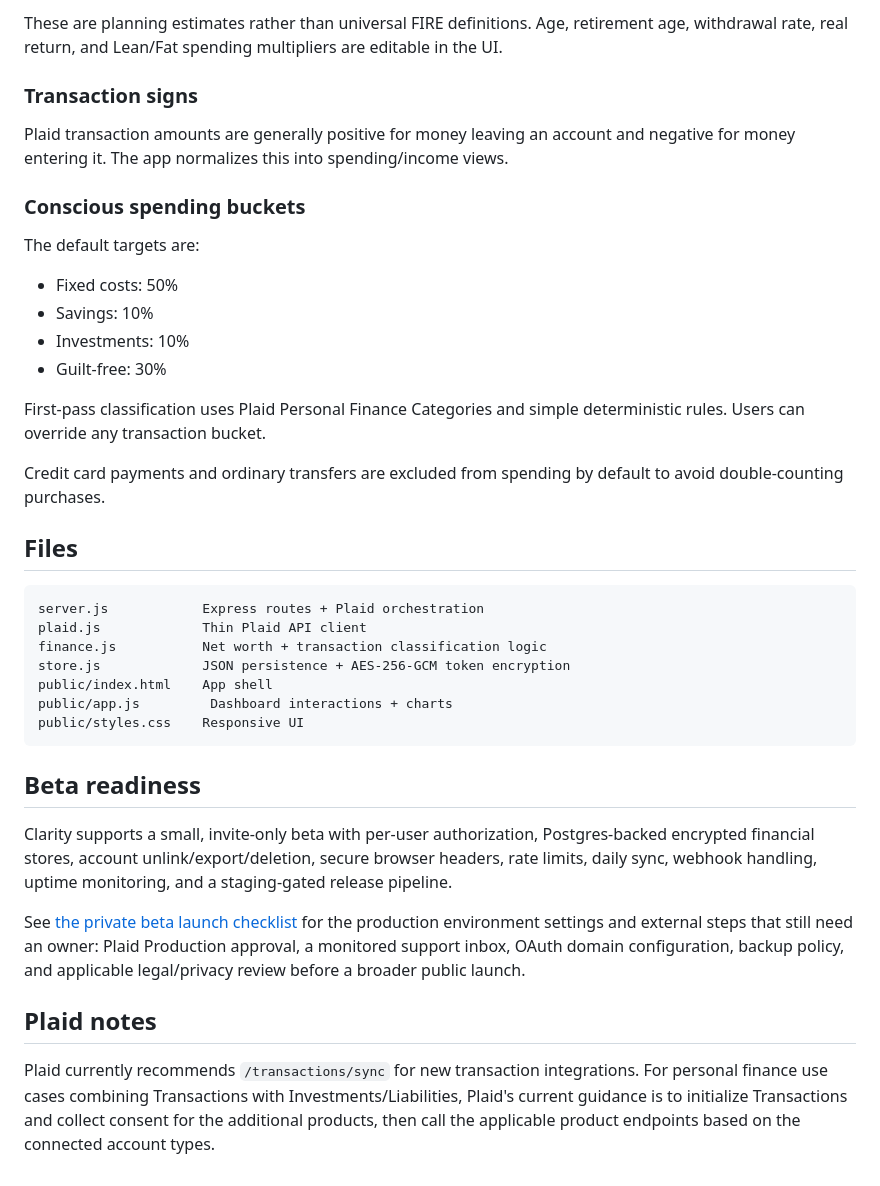
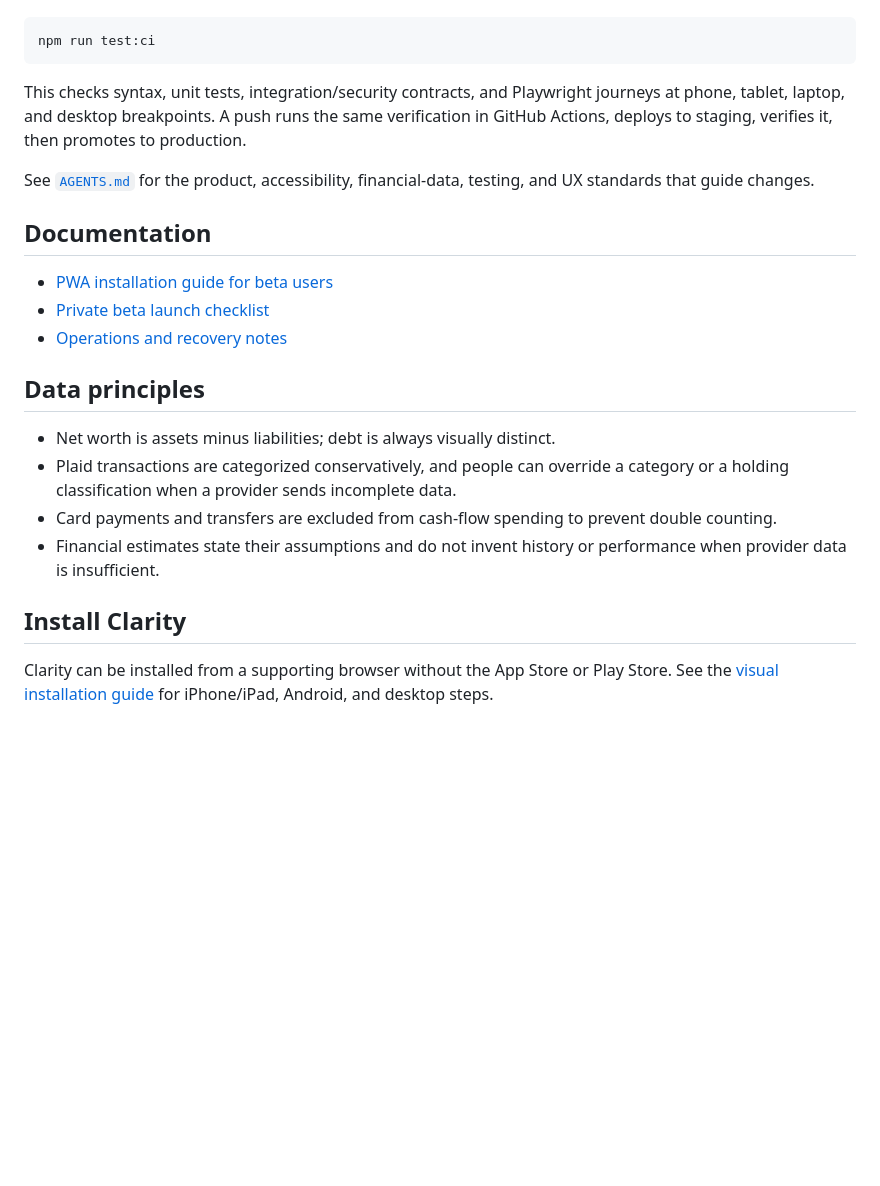
Before and after one commit to tyler-le/clarity-networth, a Markdown page: README.md, the part around one of its changes. GitHub-like rendering; blank space fills up the shorter version.

````diff
--- a/README.md
+++ b/README.md
@@ -67,40 +78,33 @@ The dashboard annualizes tracked **fixed + guilt-free** living expenses and comp
-These are planning estimates rather than universal FIRE definitions. Age, retirement age, withdrawal rate, real return, and Lean/Fat spending multipliers are editable in the UI.
-
-### Transaction signs
-
-Plaid transaction amounts are generally positive for money leaving an account and negative for money entering it. The app normalizes this into spending/income views.
-
-### Conscious spending buckets
-
-The default targets are:
-
-- Fixed costs: 50%
-- Savings: 10%
-- Investments: 10%
-- Guilt-free: 30%
-
-First-pass classification uses Plaid Personal Finance Categories and simple deterministic rules. Users can override any transaction bucket.
-
-Credit card payments and ordinary transfers are excluded from spending by default to avoid double-counting purchases.
-
-## Files
-
-```text
-server.js            Express routes + Plaid orchestration
-plaid.js             Thin Plaid API client
-finance.js           Net worth + transaction classification logic
-store.js             JSON persistence + AES-256-GCM token encryption
-public/index.html    App shell
-public/app.js         Dashboard interactions + charts
-public/styles.css    Responsive UI
+```bash
+npm run test:ci
 ```
 
-## Beta readiness
+This checks syntax, unit tests, integration/security contracts, and Playwright
+journeys at phone, tablet, laptop, and desktop breakpoints. A push runs the
+same verification in GitHub Actions, deploys to staging, verifies it, then
+promotes to production.
 
-Clarity supports a small, invite-only beta with per-user authorization, Postgres-backed encrypted financial stores, account unlink/export/deletion, secure browser headers, rate limits, daily sync, webhook handling, uptime monitoring, and a staging-gated release pipeline.
+See [`AGENTS.md`](AGENTS.md) for the product, accessibility, financial-data,
+testing, and UX standards that guide changes.
 
-See [the private beta launch checklist](docs/BETA_LAUNCH.md) for the production environment settings and external steps that still need an owner: Plaid Production approval, a monitored support inbox, OAuth domain configuration, backup policy, and applicable legal/privacy review before a broader public launch.
+## Documentation
 
-## Plaid notes
+- [PWA installation guide for beta users](docs/PWA_INSTALL.md)
+- [Private beta launch checklist](docs/BETA_LAUNCH.md)
+- [Operations and recovery notes](docs/operations.md)
 
-Plaid currently recommends `/transactions/sync` for new transaction integrations. For personal finance use cases combining Transactions with Investments/Liabilities, Plaid's current guidance is to initialize Transactions and collect consent for the additional products, then call the applicable product endpoints based on the connected account types.
+## Data principles
+
+- Net worth is assets minus liabilities; debt is always visually distinct.
+- Plaid transactions are categorized conservatively, and people can override
+  a category or a holding classification when a provider sends incomplete data.
+- Card payments and transfers are excluded from cash-flow spending to prevent
+  double counting.
+- Financial estimates state their assumptions and do not invent history or
+  performance when provider data is insufficient.
+
+## Install Clarity
+
+Clarity can be installed from a supporting browser without the App Store or
+Play Store. See the [visual installation guide](docs/PWA_INSTALL.md) for
+iPhone/iPad, Android, and desktop steps.
````
Also changed, not shown: other parts of README.md (+55 -44 lines), docs/PWA_INSTALL.md (+41 -19 lines), docs/assets/install-desktop-confirm.png (added), 1 other file.
